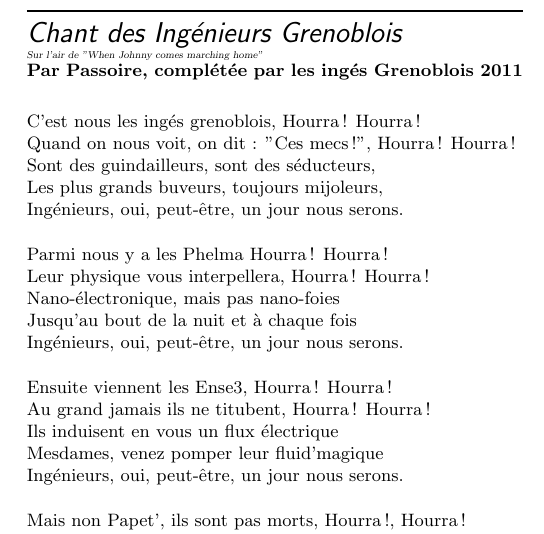
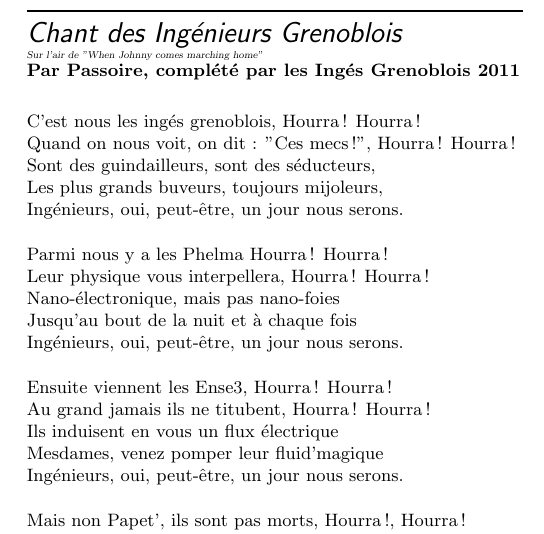
Before and after one commit to cladmi/Chant_des_Inges, a LaTeX book (chant_inge.tex): part of page 2 of 3, cut so that both start at the same text. Compiled offline with pdfLaTeX; the source files are stored in an older character set and shown here as Unicode.

Commit message:
Corrections fautes orthographes author

```diff
--- a/chant_inge.tex
+++ b/chant_inge.tex
@@ -27,7 +27,7 @@
 
 \begin{document}
 \begin{songs}{titleidx}
-\beginsong{Chant des Ingénieurs Grenoblois}[by={\small Par Passoire, complétée par les ingés Grenoblois 2011}, sr={Sur l'air de "When Johnny comes marching home"}, cr={~\LaTeX~version by Alt~F4}]
+\beginsong{Chant des Ingénieurs Grenoblois}[by={\small Par Passoire, complété par les Ingés Grenoblois 2011}, sr={Sur l'air de "When Johnny comes marching home"}, cr={~\LaTeX~version by Alt~F4}]
 
 {\small
 
```
Also changed, not shown: Makefile, chant_inge.pdf, print_chant_inge.pdf.
